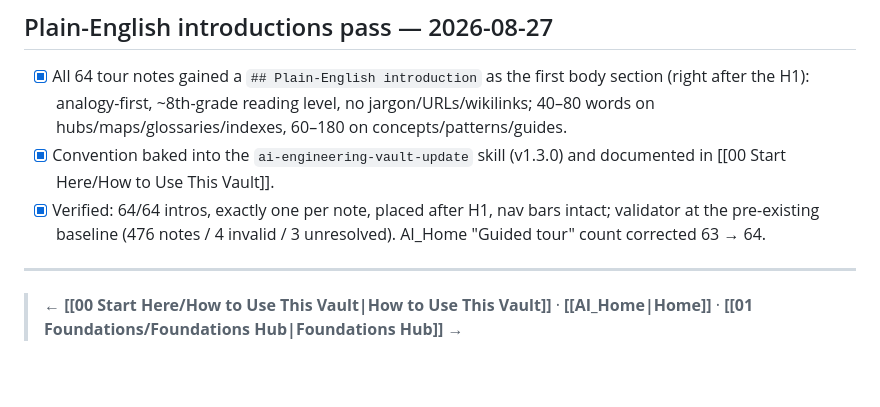
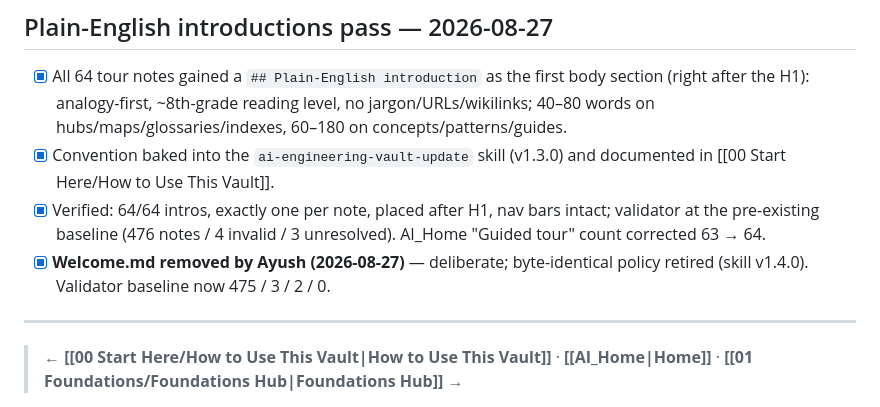
Before and after one commit to Ayumad/AI-Engineering-Curriculum, a Markdown page: 00 Start Here/Conversation Coverage.md, the part around the change. Rendered like a GitHub page; blank space fills up the shorter version.

```diff
--- a/00 Start Here/Conversation Coverage.md
+++ b/00 Start Here/Conversation Coverage.md
@@ -93,6 +93,7 @@ The source conversation is titled “Explain AI Engineering” and has conversat
 - [x] All 64 tour notes gained a `## Plain-English introduction` as the first body section (right after the H1): analogy-first, ~8th-grade reading level, no jargon/URLs/wikilinks; 40–80 words on hubs/maps/glossaries/indexes, 60–180 on concepts/patterns/guides.
 - [x] Convention baked into the `ai-engineering-vault-update` skill (v1.3.0) and documented in [[00 Start Here/How to Use This Vault]].
 - [x] Verified: 64/64 intros, exactly one per note, placed after H1, nav bars intact; validator at the pre-existing baseline (476 notes / 4 invalid / 3 unresolved). AI_Home "Guided tour" count corrected 63 → 64.
+- [x] **Welcome.md removed by Ayush (2026-08-27)** — deliberate; byte-identical policy retired (skill v1.4.0). Validator baseline now 475 / 3 / 2 / 0.
 
 ---
 
```
Also changed, not shown: Welcome.md (deleted, +0 -5 lines).
